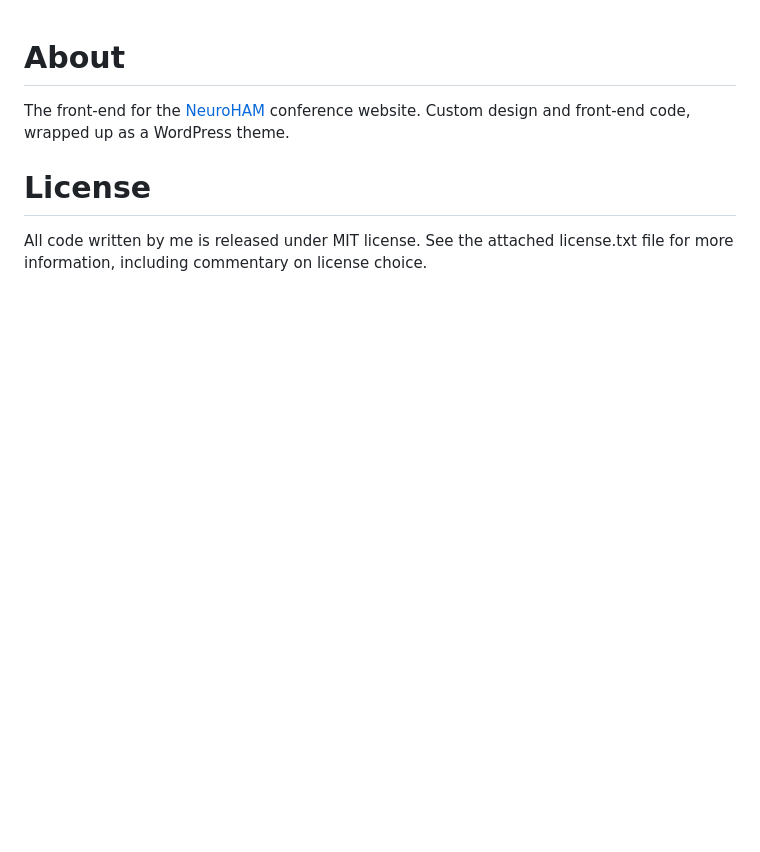
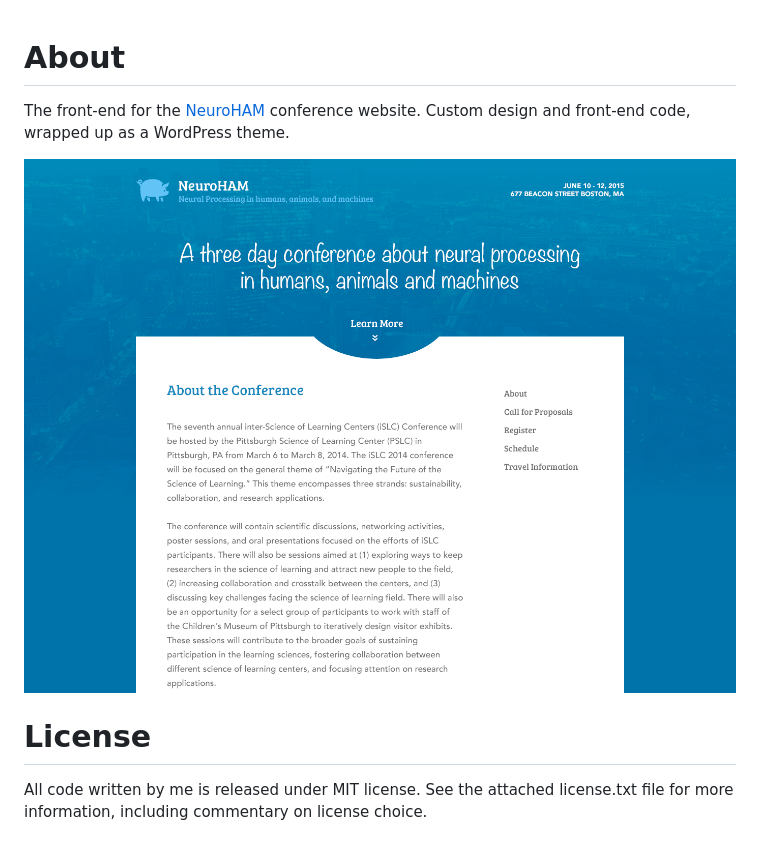
Before and after one commit to chrislaskey/neuroham, a Markdown page: readme.md, the part around the change. GitHub-like rendering; pictures changed too: design.png (added); blank space fills up the shorter version.

Commit message:
Added design screenshot

```diff
--- a/readme.md
+++ b/readme.md
@@ -3,6 +3,8 @@ About
 
 The front-end for the [NeuroHAM](http://neuroham.bu.edu) conference website.
 Custom design and front-end code, wrapped up as a WordPress theme.
+
+![NeuroHAM Front-end Home Page Design](design.png)
 
 
 License
```
